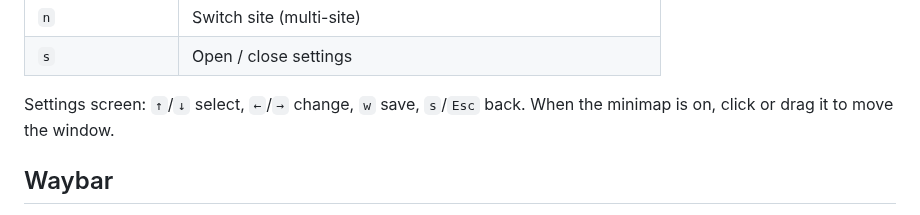
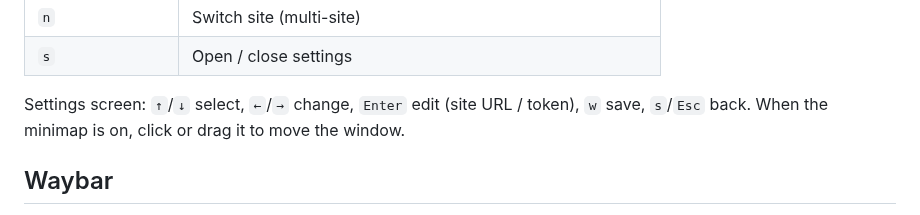
Before and after one commit to ronaldlokers/sugarrush, a Markdown page: README.md, the part around one of its changes. Drawn GitHub-style.

```diff
--- a/README.md
+++ b/README.md
@@ -130,7 +136,8 @@ design: file-only, documented.
 | `n` | Switch site (multi-site) |
 | `s` | Open / close settings |
 
-Settings screen: `↑`/`↓` select, `←`/`→` change, `w` save, `s`/`Esc` back.
+Settings screen: `↑`/`↓` select, `←`/`→` change, `Enter` edit (site URL / token),
+`w` save, `s`/`Esc` back.
 When the minimap is on, click or drag it to move the window.
 
 ## Waybar
```
Also changed, not shown: other parts of README.md (+8 -2 lines), CHANGELOG.md (+15 -0 lines), assets/demo.gif, 6 other files.
